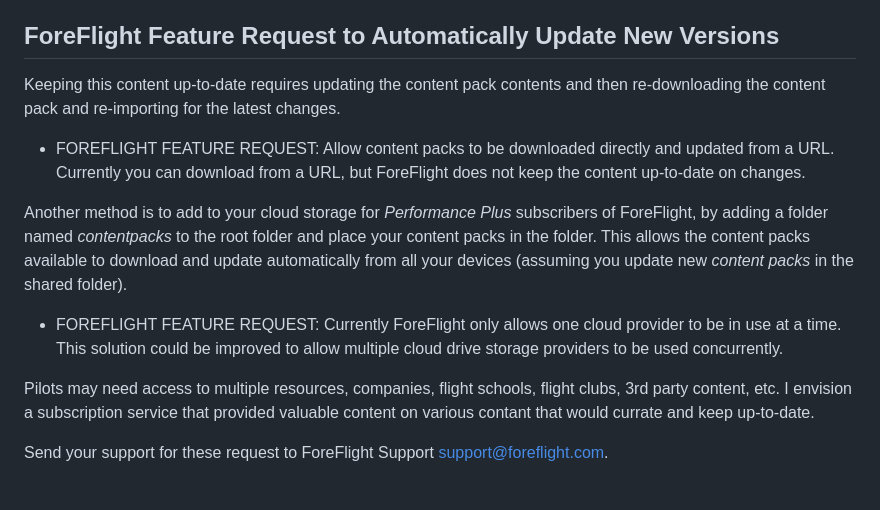
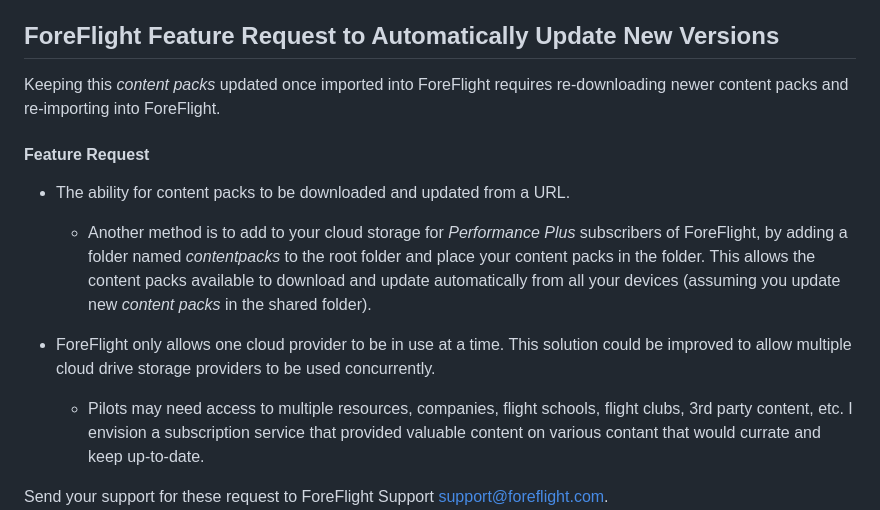
Before and after one commit to ingramleedy/Airport_Restaurants, a Markdown page: README.md, the part around the change. Drawn GitHub-style.

```diff
--- a/README.md
+++ b/README.md
@@ -96,25 +96,23 @@ template profile page from the content will need to be written.
 
 ## ForeFlight Feature Request to Automatically Update New Versions
 
-Keeping this content up-to-date requires updating the content pack contents
-and then re-downloading the content pack and re-importing for the
-latest changes.
+Keeping this *content packs* updated once imported into ForeFlight requires re-downloading
+newer content packs and re-importing into ForeFlight.
 
-* FOREFLIGHT FEATURE REQUEST: Allow content packs to be downloaded
-directly and updated from a URL. Currently you can download from a URL, but
-ForeFlight does not keep the content up-to-date on changes.
+#### Feature Request ####
+- The ability for content packs to be downloaded and updated from a URL.
 
-Another method is to add to your cloud storage for *Performance Plus*
+  - Another method is to add to your cloud storage for *Performance Plus*
 subscribers of ForeFlight, by adding a folder named
 *contentpacks* to the root folder and place your content packs in
 the folder. This allows the content packs available to download and update
 automatically from all your devices (assuming you update new *content packs*
 in the shared folder).
 
-* FOREFLIGHT FEATURE REQUEST: Currently ForeFlight only allows one cloud provider to be in use at a time. This solution could be
+- ForeFlight only allows one cloud provider to be in use at a time. This solution could be
 improved to allow multiple cloud drive storage providers to be used concurrently.
 
-Pilots may need access to multiple resources, companies, flight schools,
+  - Pilots may need access to multiple resources, companies, flight schools,
 flight clubs, 3rd party content, etc. I envision a subscription service that
 provided valuable content on various contant that would currate and
 keep up-to-date.
```
